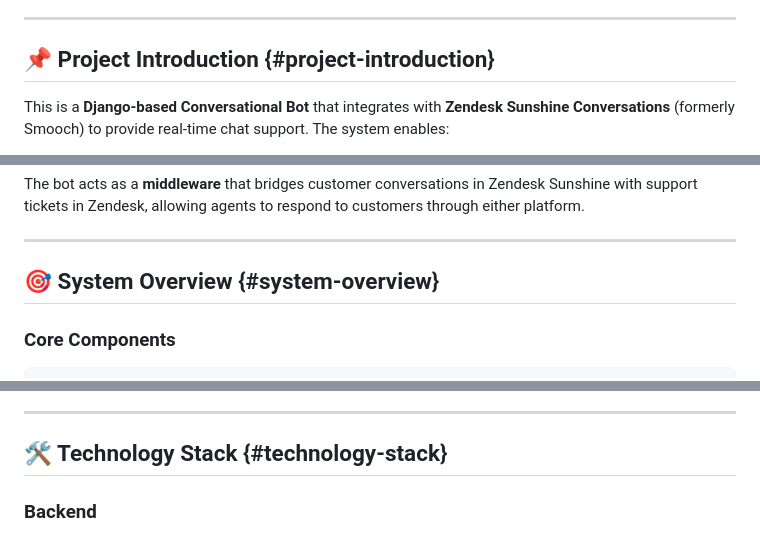
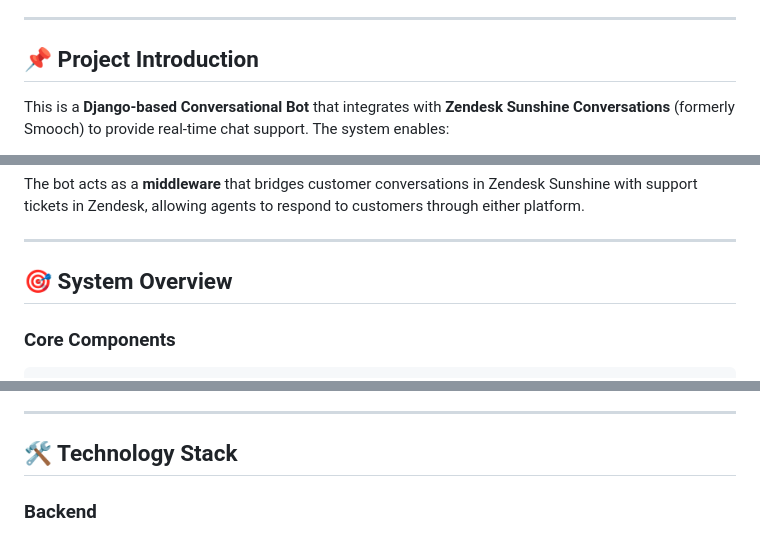
Before and after one commit to senku0-0/Bot, a Markdown page: README.md, 3 parts joined by grey strips. Rendered like a GitHub page.

```diff
--- a/README.md
+++ b/README.md
@@ -17,7 +17,7 @@
 
 ---
 
-## 📌 Project Introduction {#project-introduction}
+## 📌 Project Introduction
 
 This is a **Django-based Conversational Bot** that integrates with **Zendesk Sunshine Conversations** (formerly Smooch) to provide real-time chat support. The system enables:
 
@@ -35,7 +35,7 @@ The bot acts as a **middleware** that bridges customer conversations in Zendesk
 
 ---
 
-## 🎯 System Overview {#system-overview}
+## 🎯 System Overview
 
 ### Core Components
 
@@ -74,7 +74,7 @@ The bot acts as a **middleware** that bridges customer conversations in Zendesk
 
 ---
 
-## 🛠 Technology Stack {#technology-stack}
+## 🛠 Technology Stack
 
 ### Backend
 - **Framework**: Django 6.0
```
Also changed, not shown: other parts of README.md (+9 -9 lines).
